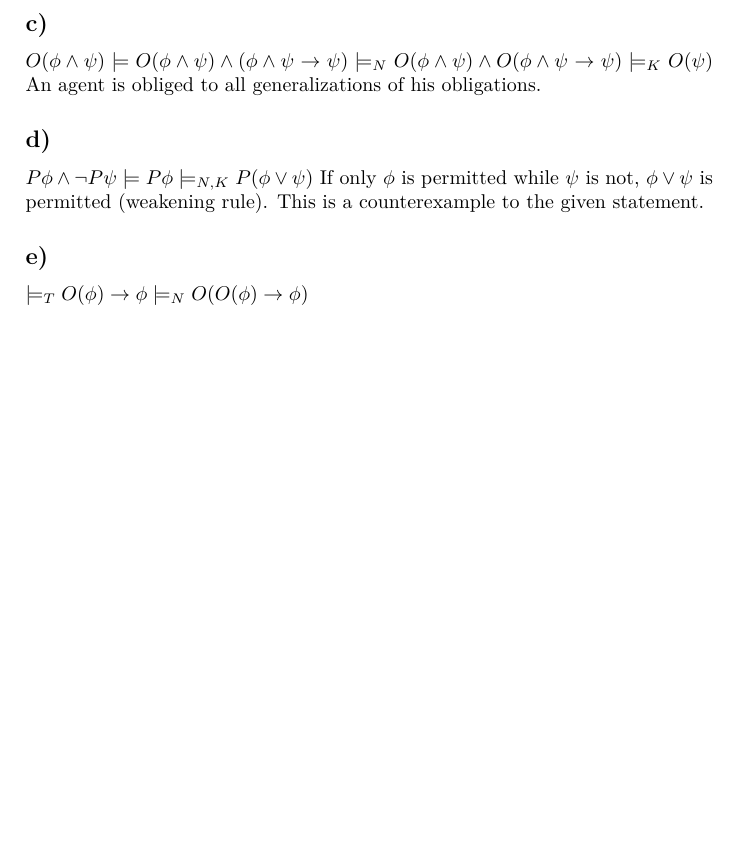
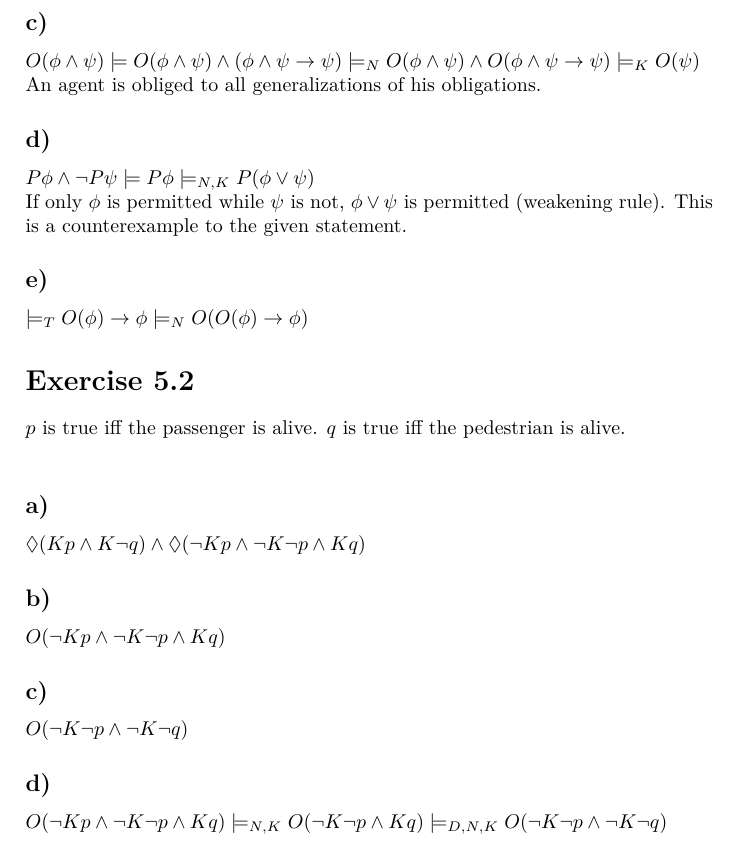
Before and after one commit to AmadeusHovekamp/MultiAgentSystems, a LaTeX problem sheet (Exercise_05/Exercise_05.tex): part of the page, cut so that both start at the same text, the shorter picture padded with empty space. Compiled offline with XeLaTeX.

Commit message:
Exercise 5.2

```diff
--- a/Exercise_05/Exercise_05.tex
+++ b/Exercise_05/Exercise_05.tex
@@ -69,11 +69,32 @@ $
 P\phi \land \lnot P\psi
 \models P\phi
 \models_{N, K} P(\phi \lor \psi)
-$
+$\\
 If only $\phi$ is permitted while $\psi$ is not, $\phi \lor \psi$ is permitted (weakening rule). This is a counterexample to the given statement.
 \subsection{e)}
 $
 \models_T O(\phi) \rightarrow \phi
 \models_N O(O(\phi) \rightarrow \phi)
 $
+
+\section{Exercise 5.2}
+$p$ is true iff the passenger is alive. $q$ is true iff the pedestrian is alive.\\
+\subsection{a)}
+$
+\Diamond(K p \land K \lnot q) \land \Diamond(\lnot K p \land \lnot K \lnot p \land K q)
+$
+\subsection{b)}
+$
+O(\lnot K p \land \lnot K \lnot p \land K q)
+$
+\subsection{c)}
+$
+O(\lnot K \lnot p \land \lnot K \lnot q)
+$
+\subsection{d)}
+$
+O(\lnot K p \land \lnot K \lnot p \land K q)
+\models_{N, K} O(\lnot K \lnot p \land K q)
+\models_{D, N, K} O(\lnot K \lnot p \land \lnot K \lnot q)
+$
 \end{document}
```
Also changed, not shown: Exercise_05/Exercise_05.pdf, Exercise_05/Exercise_05.tex (4 more changed lines).
